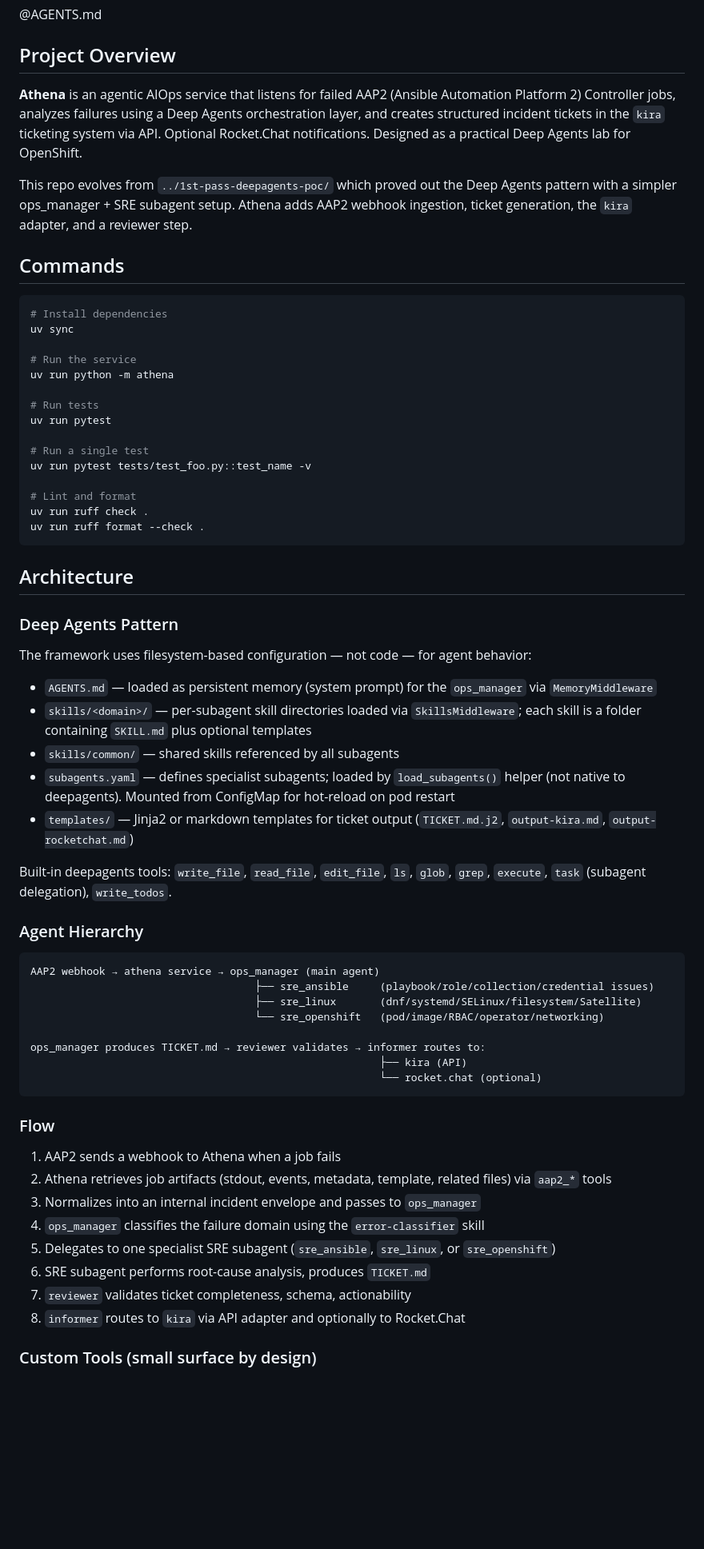
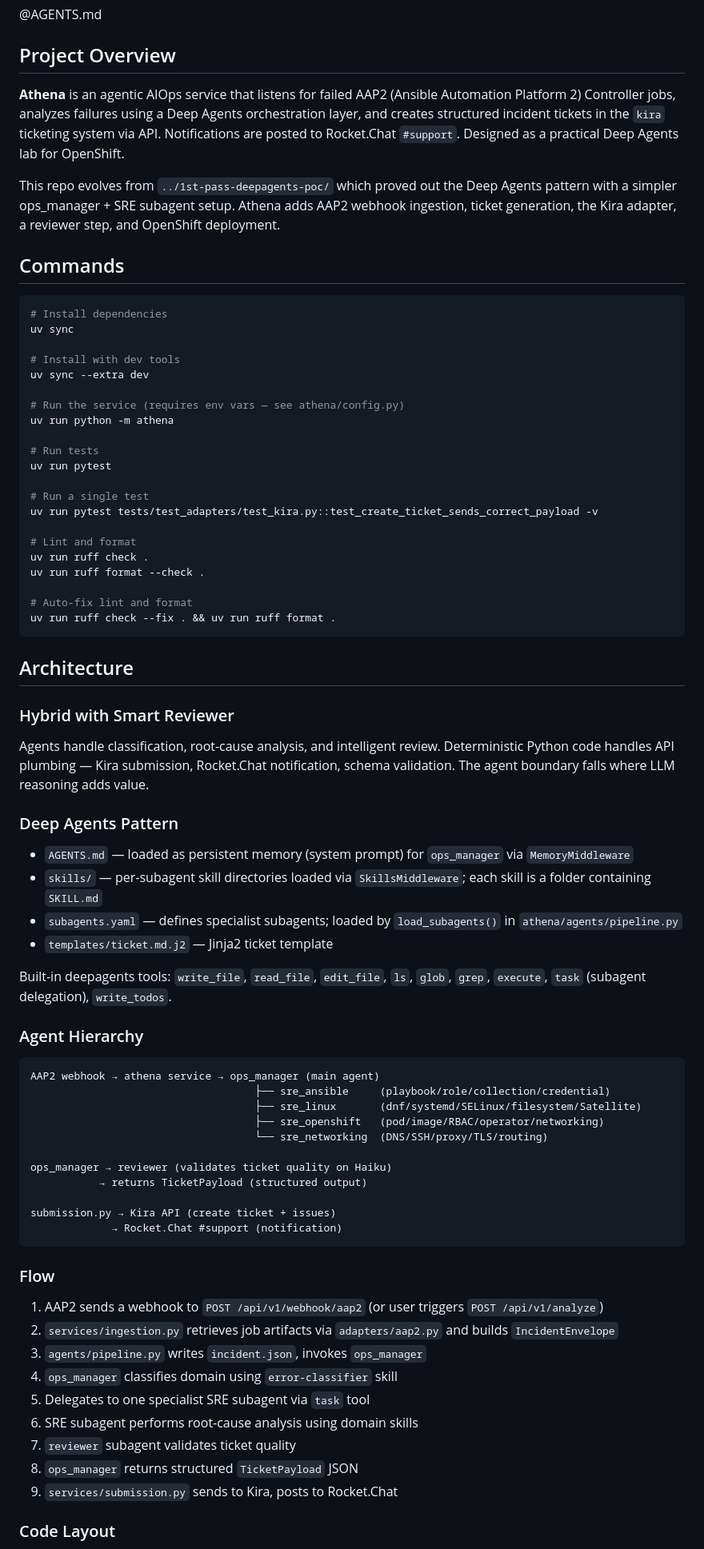
Before and after one commit to rhpds/athena-aiops-deep-agent, a Markdown page: CLAUDE.md, the part around one of its changes. Shown at 80% size. GitHub-like rendering; blank space fills up the shorter version.

````diff
--- a/CLAUDE.md
+++ b/CLAUDE.md
@@ -6,9 +6,9 @@ This file provides guidance to Claude Code (claude.ai/code) when working with co
 
 ## Project Overview
 
-**Athena** is an agentic AIOps service that listens for failed AAP2 (Ansible Automation Platform 2) Controller jobs, analyzes failures using a Deep Agents orchestration layer, and creates structured incident tickets in the `kira` ticketing system via API. Optional Rocket.Chat notifications. Designed as a practical Deep Agents lab for OpenShift.
+**Athena** is an agentic AIOps service that listens for failed AAP2 (Ansible Automation Platform 2) Controller jobs, analyzes failures using a Deep Agents orchestration layer, and creates structured incident tickets in the `kira` ticketing system via API. Notifications are posted to Rocket.Chat `#support`. Designed as a practical Deep Agents lab for OpenShift.
 
-This repo evolves from `../1st-pass-deepagents-poc/` which proved out the Deep Agents pattern with a simpler ops_manager + SRE subagent setup. Athena adds AAP2 webhook ingestion, ticket generation, the `kira` adapter, and a reviewer step.
+This repo evolves from `../1st-pass-deepagents-poc/` which proved out the Deep Agents pattern with a simpler ops_manager + SRE subagent setup. Athena adds AAP2 webhook ingestion, ticket generation, the Kira adapter, a reviewer step, and OpenShift deployment.
 
 ## Commands
 
@@ -16,31 +16,38 @@ This repo evolves from `../1st-pass-deepagents-poc/` which proved out the Deep A
 # Install dependencies
 uv sync
 
-# Run the service
+# Install with dev tools
+uv sync --extra dev
+
+# Run the service (requires env vars — see athena/config.py)
 uv run python -m athena
 
 # Run tests
 uv run pytest
 
 # Run a single test
-uv run pytest tests/test_foo.py::test_name -v
+uv run pytest tests/test_adapters/test_kira.py::test_create_ticket_sends_correct_payload -v
 
 # Lint and format
 uv run ruff check .
 uv run ruff format --check .
+
+# Auto-fix lint and format
+uv run ruff check --fix . && uv run ruff format .
 ```
 
 ## Architecture
 
+### Hybrid with Smart Reviewer
+
+Agents handle classification, root-cause analysis, and intelligent review. Deterministic Python code handles API plumbing — Kira submission, Rocket.Chat notification, schema validation. The agent boundary falls where LLM reasoning adds value.
+
 ### Deep Agents Pattern
 
-The framework uses filesystem-based configuration — not code — for agent behavior:
-
-- `AGENTS.md` — loaded as persistent memory (system prompt) for the `ops_manager` via `MemoryMiddleware`
-- `skills/<domain>/` — per-subagent skill directories loaded via `SkillsMiddleware`; each skill is a folder containing `SKILL.md` plus optional templates
-- `skills/common/` — shared skills referenced by all subagents
-- `subagents.yaml` — defines specialist subagents; loaded by `load_subagents()` helper (not native to deepagents). Mounted from ConfigMap for hot-reload on pod restart
-- `templates/` — Jinja2 or markdown templates for ticket output (`TICKET.md.j2`, `output-kira.md`, `output-rocketchat.md`)
+- `AGENTS.md` — loaded as persistent memory (system prompt) for `ops_manager` via `MemoryMiddleware`
+- `skills/` — per-subagent skill directories loaded via `SkillsMiddleware`; each skill is a folder containing `SKILL.md`
+- `subagents.yaml` — defines specialist subagents; loaded by `load_subagents()` in `athena/agents/pipeline.py`
+- `templates/ticket.md.j2` — Jinja2 ticket template
 
 Built-in deepagents tools: `write_file`, `read_file`, `edit_file`, `ls`, `glob`, `grep`, `execute`, `task` (subagent delegation), `write_todos`.
 
@@ -48,25 +55,29 @@ Built-in deepagents tools: `write_file`, `read_file`, `edit_file`, `ls`, `glob`,
 
 ```
 AAP2 webhook → athena service → ops_manager (main agent)
-                                    ├── sre_ansible     (playbook/role/collection/credential issues)
+                                    ├── sre_ansible     (playbook/role/collection/credential)
                                     ├── sre_linux       (dnf/systemd/SELinux/filesystem/Satellite)
-                                    └── sre_openshift   (pod/image/RBAC/operator/networking)
+                                    ├── sre_openshift   (pod/image/RBAC/operator/networking)
+                                    └── sre_networking  (DNS/SSH/proxy/TLS/routing)
 
-ops_manager produces TICKET.md → reviewer validates → informer routes to:
-                                                        ├── kira (API)
-                                                        └── rocket.chat (optional)
+ops_manager → reviewer (validates ticket quality on Haiku)
+           → returns TicketPayload (structured output)
+
+submission.py → Kira API (create ticket + issues)
+             → Rocket.Chat #support (notification)
 ```
 
 ### Flow
 
-1. AAP2 sends a webhook to Athena when a job fails
-2. Athena retrieves job artifacts (stdout, events, metadata, template, related files) via `aap2_*` tools
-3. Normalizes into an internal incident envelope and passes to `ops_manager`
-4. `ops_manager` classifies the failure domain using the `error-classifier` skill
-5. Delegates to one specialist SRE subagent (`sre_ansible`, `sre_linux`, or `sre_openshift`)
-6. SRE subagent performs root-cause analysis, produces `TICKET.md`
-7. `reviewer` validates ticket completeness, schema, actionability
-8. `informer` routes to `kira` via API adapter and optionally to Rocket.Chat
+1. AAP2 sends a webhook to `POST /api/v1/webhook/aap2` (or user triggers `POST /api/v1/analyze`)
+2. `services/ingestion.py` retrieves job artifacts via `adapters/aap2.py` and builds `IncidentEnvelope`
+3. `agents/pipeline.py` writes `incident.json`, invokes `ops_manager`
+4. `ops_manager` classifies domain using `error-classifier` skill
+5. Delegates to one specialist SRE subagent via `task` tool
+6. SRE subagent performs root-cause analysis using domain skills
+7. `reviewer` subagent validates ticket quality
+8. `ops_manager` returns structured `TicketPayload` JSON
+9. `services/submission.py` sends to Kira, posts to Rocket.Chat
 
-### Custom Tools (small surface by design)
+### Code Layout
 
````
Also changed, not shown: other parts of CLAUDE.md (+27 -16 lines).
